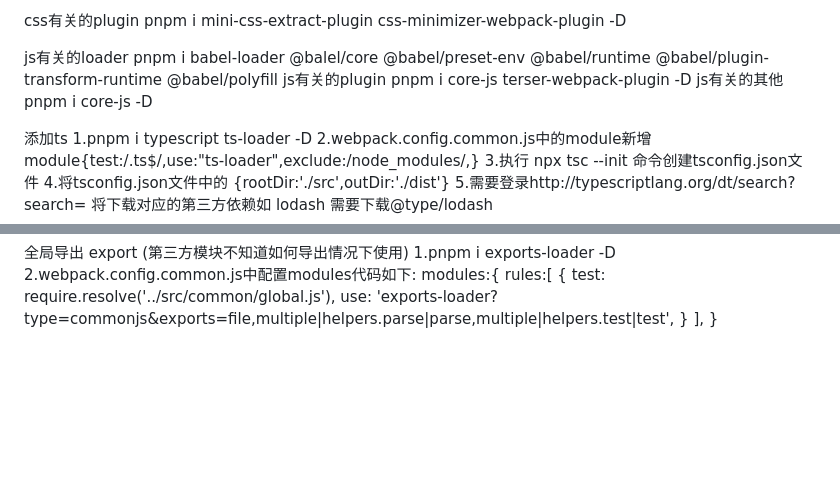
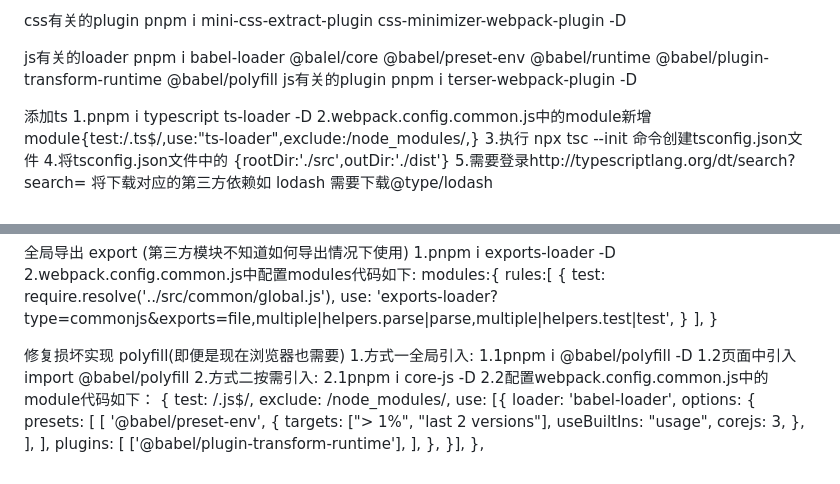
Before and after one commit to wenlv/webpack5, a Markdown page: readme.md, 2 parts joined by grey strips. Rendered like a GitHub page; blank space fills up the shorter version.

Commit message:
polyfill

```diff
--- a/readme.md
+++ b/readme.md
@@ -47,9 +47,8 @@ pnpm i mini-css-extract-plugin css-minimizer-webpack-plugin  -D
 js有关的loader
 pnpm i babel-loader @balel/core @babel/preset-env @babel/runtime @babel/plugin-transform-runtime   @babel/polyfill
 js有关的plugin
-pnpm i core-js terser-webpack-plugin -D
-js有关的其他
-pnpm i core-js -D
+pnpm i terser-webpack-plugin -D
+
 
 添加ts
 1.pnpm i typescript ts-loader -D
@@ -272,3 +271,34 @@ shiming预置全局变量
         }
     ],
   }
+
+
+修复损坏实现 polyfill(即便是现在浏览器也需要)
+1.方式一全局引入:
+  1.1pnpm i @babel/polyfill -D
+  1.2页面中引入 import @babel/polyfill
+2.方式二按需引入:
+  2.1pnpm i core-js -D
+  2.2配置webpack.config.common.js中的module代码如下：
+    {
+        test: /\.js$/,
+        exclude: /node_modules/,
+        use: [{
+            loader: 'babel-loader',
+            options: {
+                presets: [
+                    [
+                        '@babel/preset-env',
+                        {
+                            targets: ["> 1%", "last 2 versions"],
+                            useBuiltIns: "usage",
+                            corejs: 3,
+                        },
+                    ],
+                ],
+                plugins: [
+                    ['@babel/plugin-transform-runtime'],
+                ],
+            },
+        }],
+    },
```
